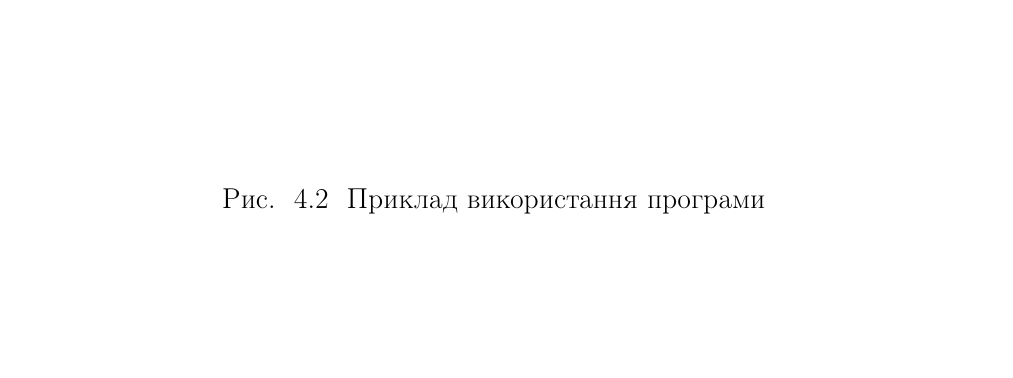
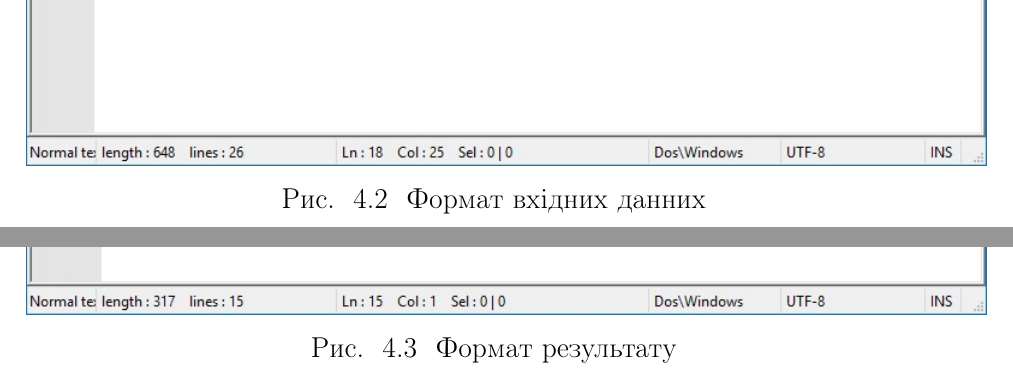
Before and after one commit to alex-1244/DiplomaText, a LaTeX thesis (Diploma.tex): part of page 18 of 25 before the commit and two parts of pages 18 and 19 of 26 after it, the two joined at a grey line, cut at the place of the change, the shorter picture padded with empty space. Compiled offline with pdfLaTeX.

Commit message:
images resized

```diff
--- a/Diploma.tex
+++ b/Diploma.tex
@@ -818,5 +818,5 @@ $$MinCostFlow.exe \quad main$$
 
 \begin{figure}[h]
 \begin{center}
-\includegraphics[scale=0.75]{vvod.jpg}
-\caption{Приклад використання програми}
+\includegraphics[scale=0.8]{data_in.jpg}
+\caption{Формат вхідних данних}
@@ -823,3 +828,5 @@ $$MinCostFlow.exe \quad main$$
+\includegraphics[scale=0.8]{data_out.jpg}
+\caption{Формат результату}
 \end{center}
 \end{figure}
 
```
Also changed, not shown: Diploma.pdf, data_in.jpg, data_out.jpg, Diploma.tex (7 more changed lines), 1 other file.
